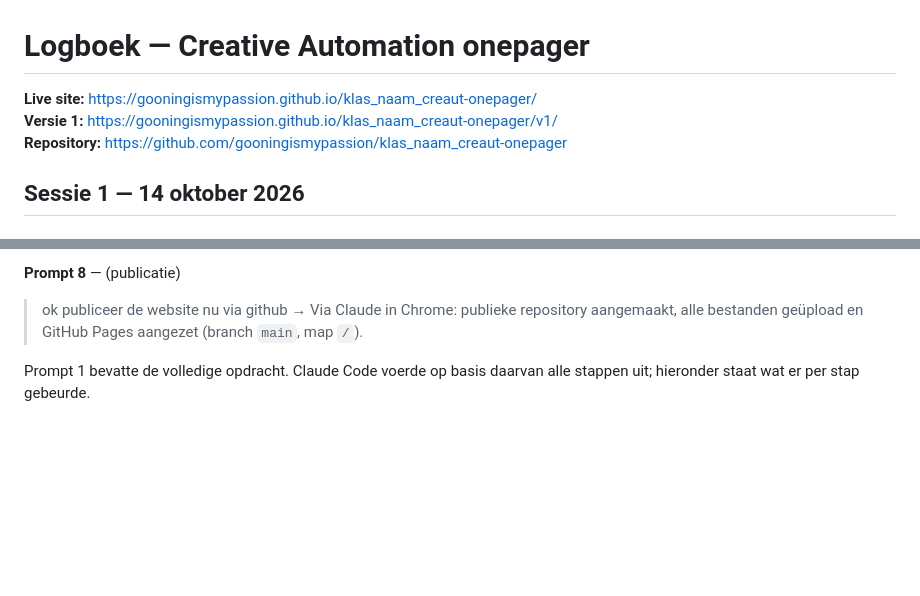
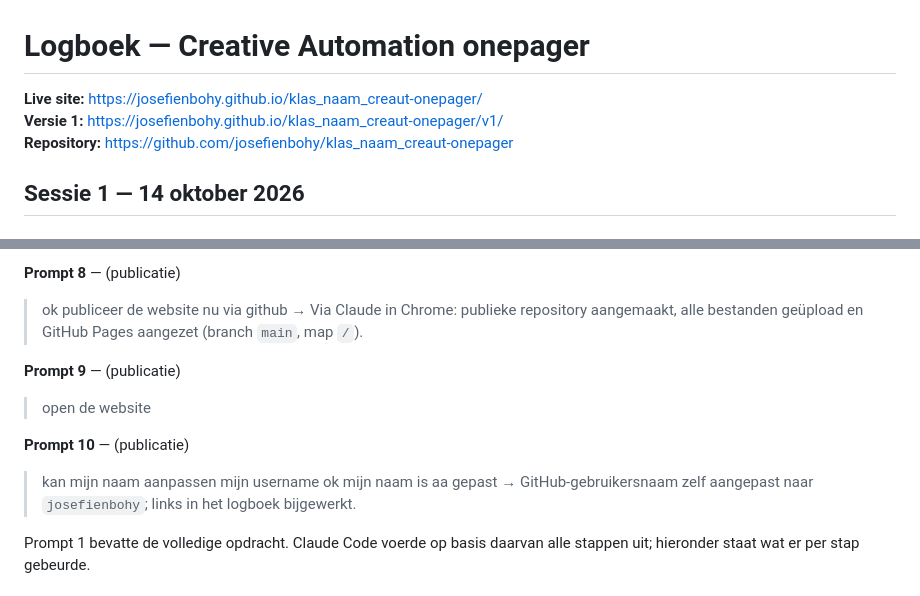
Before and after one commit to josefienbohy/DVG2B, a Markdown page: logboek.md, 2 parts joined by grey strips. GitHub-like rendering; blank space fills up the shorter version.

```diff
--- a/logboek.md
+++ b/logboek.md
@@ -1,8 +1,8 @@
 # Logboek — Creative Automation onepager
 
-**Live site:** https://gooningismypassion.github.io/klas_naam_creaut-onepager/
-**Versie 1:** https://gooningismypassion.github.io/klas_naam_creaut-onepager/v1/
-**Repository:** https://github.com/gooningismypassion/klas_naam_creaut-onepager
+**Live site:** https://josefienbohy.github.io/klas_naam_creaut-onepager/
+**Versie 1:** https://josefienbohy.github.io/klas_naam_creaut-onepager/v1/
+**Repository:** https://github.com/josefienbohy/klas_naam_creaut-onepager
 
 ## Sessie 1 — 14 oktober 2026
 
@@ -39,6 +39,15 @@
 > ok publiceer de website nu via github
 → Via Claude in Chrome: publieke repository aangemaakt, alle bestanden geüpload en GitHub Pages aangezet (branch `main`, map `/`).
 
+**Prompt 9** — (publicatie)
+> open de website
+
+**Prompt 10** — (publicatie)
+> kan mijn naam aanpassen
+> mijn username
+> ok mijn naam is aa gepast
+→ GitHub-gebruikersnaam zelf aangepast naar `josefienbohy`; links in het logboek bijgewerkt.
+
 Prompt 1 bevatte de volledige opdracht. Claude Code voerde op basis daarvan alle stappen uit; hieronder staat wat er per stap gebeurde.
 
 ### Wat Claude Code deed
```
